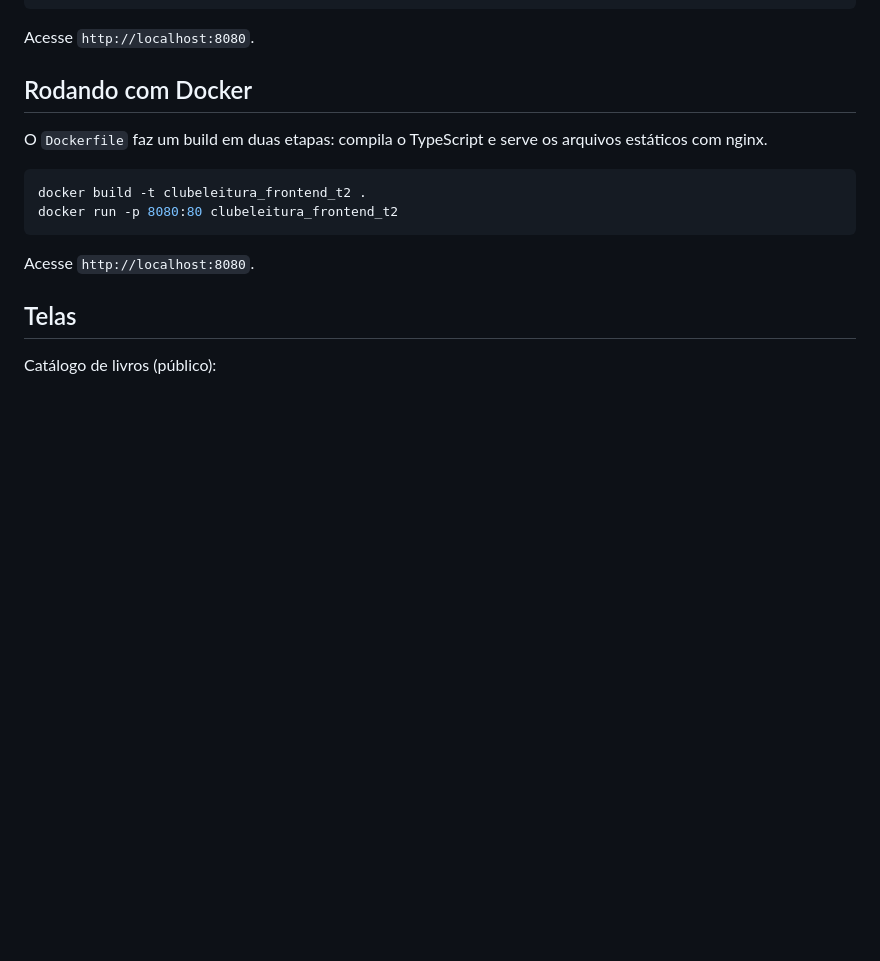
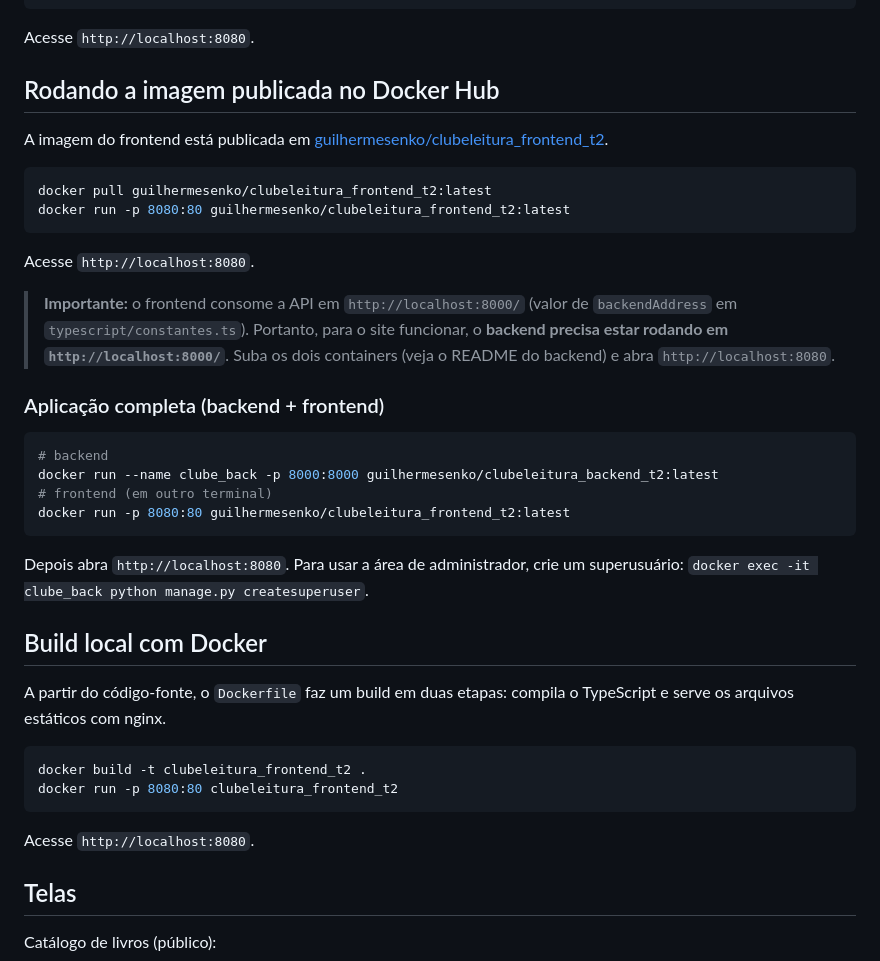
Before and after one commit to guilhermesenko/frontend_t2, a Markdown page: README.md, the part around the change. Drawn GitHub-style; blank space fills up the shorter version.

Commit message:
documenta como rodar a imagem publicada e a aplicacao completa

````diff
--- a/README.md
+++ b/README.md
@@ -69,10 +69,39 @@ python3 -m http.server 8080
 
 Acesse `http://localhost:8080`.
 
-## Rodando com Docker
+## Rodando a imagem publicada no Docker Hub
 
-O `Dockerfile` faz um build em duas etapas: compila o TypeScript e serve os arquivos
-estáticos com nginx.
+A imagem do frontend está publicada em
+[guilhermesenko/clubeleitura_frontend_t2](https://hub.docker.com/r/guilhermesenko/clubeleitura_frontend_t2).
+
+```bash
+docker pull guilhermesenko/clubeleitura_frontend_t2:latest
+docker run -p 8080:80 guilhermesenko/clubeleitura_frontend_t2:latest
+```
+
+Acesse `http://localhost:8080`.
+
+> **Importante:** o frontend consome a API em `http://localhost:8000/`
+> (valor de `backendAddress` em `typescript/constantes.ts`). Portanto, para o site
+> funcionar, o **backend precisa estar rodando em `http://localhost:8000/`**. Suba os
+> dois containers (veja o README do backend) e abra `http://localhost:8080`.
+
+### Aplicação completa (backend + frontend)
+
+```bash
+# backend
+docker run --name clube_back -p 8000:8000 guilhermesenko/clubeleitura_backend_t2:latest
+# frontend (em outro terminal)
+docker run -p 8080:80 guilhermesenko/clubeleitura_frontend_t2:latest
+```
+
+Depois abra `http://localhost:8080`. Para usar a área de administrador, crie um
+superusuário: `docker exec -it clube_back python manage.py createsuperuser`.
+
+## Build local com Docker
+
+A partir do código-fonte, o `Dockerfile` faz um build em duas etapas: compila o
+TypeScript e serve os arquivos estáticos com nginx.
 
 ```bash
 docker build -t clubeleitura_frontend_t2 .
````
